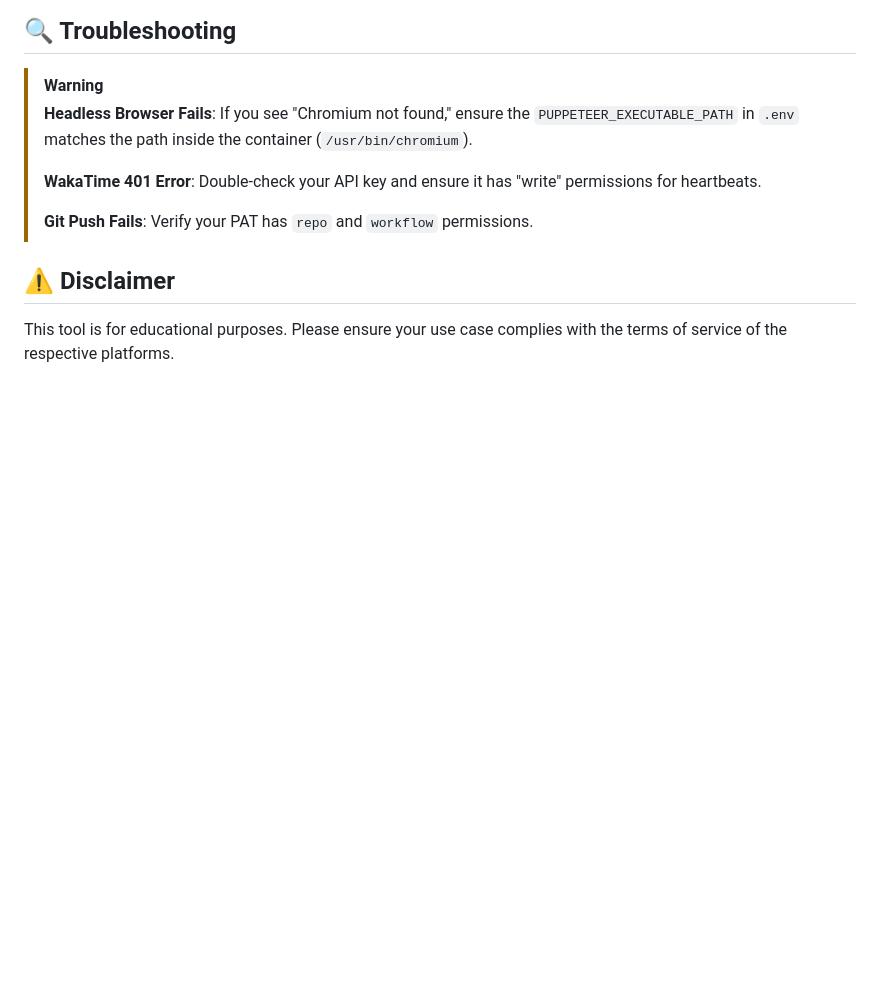
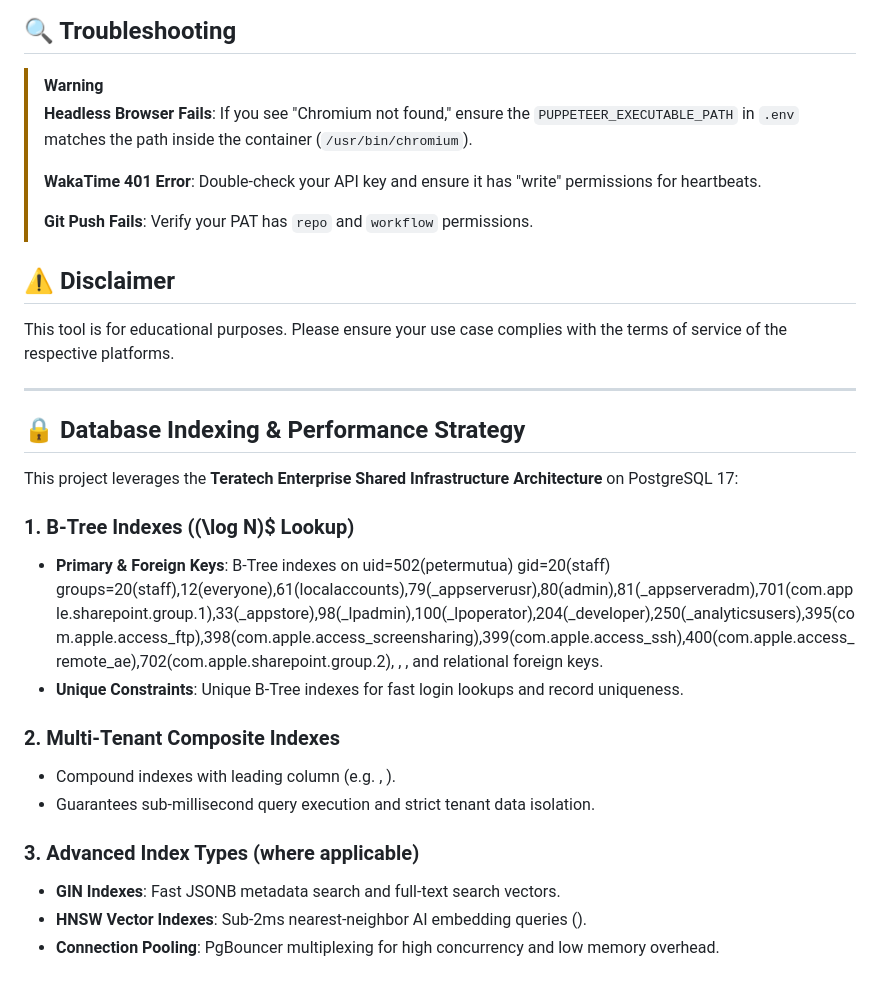
Before and after one commit to Peter-Mutua/gh-profile-booster, a Markdown page: README.md, the part around the change. GitHub-like rendering; blank space fills up the shorter version.

Commit message:
docs(database): document database indexing & performance strategy

```diff
--- a/README.md
+++ b/README.md
@@ -94,3 +94,22 @@ To keep your automated commits "stealthy":
 
 ## ⚠️ Disclaimer
 This tool is for educational purposes. Please ensure your use case complies with the terms of service of the respective platforms.
+
+---
+
+## 🔒 Database Indexing & Performance Strategy
+
+This project leverages the **Teratech Enterprise Shared Infrastructure Architecture** on PostgreSQL 17:
+
+### 1. B-Tree Indexes ((\log N)$ Lookup)
+- **Primary & Foreign Keys**: B-Tree indexes on uid=502(petermutua) gid=20(staff) groups=20(staff),12(everyone),61(localaccounts),79(_appserverusr),80(admin),81(_appserveradm),701(com.apple.sharepoint.group.1),33(_appstore),98(_lpadmin),100(_lpoperator),204(_developer),250(_analyticsusers),395(com.apple.access_ftp),398(com.apple.access_screensharing),399(com.apple.access_ssh),400(com.apple.access_remote_ae),702(com.apple.sharepoint.group.2), , , and relational foreign keys.
+- **Unique Constraints**: Unique B-Tree indexes for fast login lookups and record uniqueness.
+
+### 2. Multi-Tenant Composite Indexes
+- Compound indexes with  leading column (e.g. , ).
+- Guarantees sub-millisecond query execution and strict tenant data isolation.
+
+### 3. Advanced Index Types (where applicable)
+- **GIN Indexes**: Fast JSONB metadata search and full-text search vectors.
+- **HNSW Vector Indexes**: Sub-2ms nearest-neighbor AI embedding queries ().
+- **Connection Pooling**: PgBouncer multiplexing for high concurrency and low memory overhead.
```
